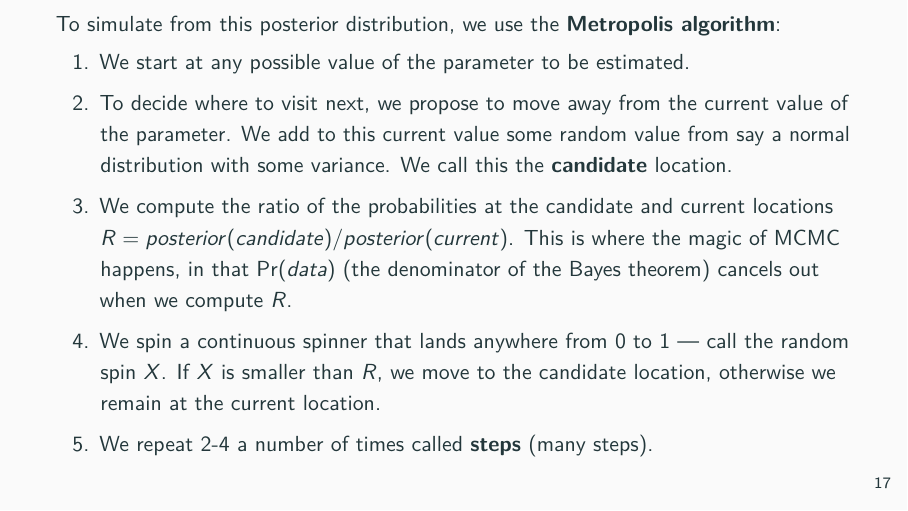
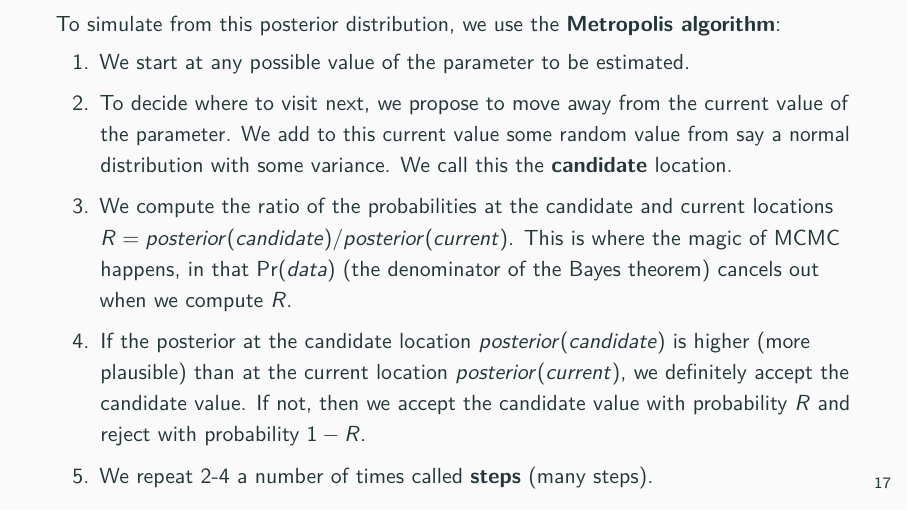
Before and after one commit to oliviergimenez/bayes-workshop, an R Markdown document (2-mcmc.Rmd): page 38 of 71. The pictures show the output file 2-mcmc.pdf that the author committed with the source.

Commit message:
Amend MCMC algo.

```diff
--- a/2-mcmc.Rmd
+++ b/2-mcmc.Rmd
@@ -240,7 +240,7 @@ To simulate from this posterior distribution, we use the **Metropolis algorithm*
 
 `r insert_pause()`
 
-4. We spin a continuous spinner that lands anywhere from 0 to 1 –- call the random spin $X$. If $X$ is smaller than $R$, we move to the candidate location, otherwise we remain at the current location.
+4. If the posterior at the candidate location $posterior(candidate)$ is higher (more plausible) than at the current location $posterior(current)$, we definitely accept the candidate value. If not, then we accept the candidate value with probability $R$ and reject with probability $1-R$.
 
 `r insert_pause()`
 
```
Also changed, not shown: 2-mcmc.pdf.
